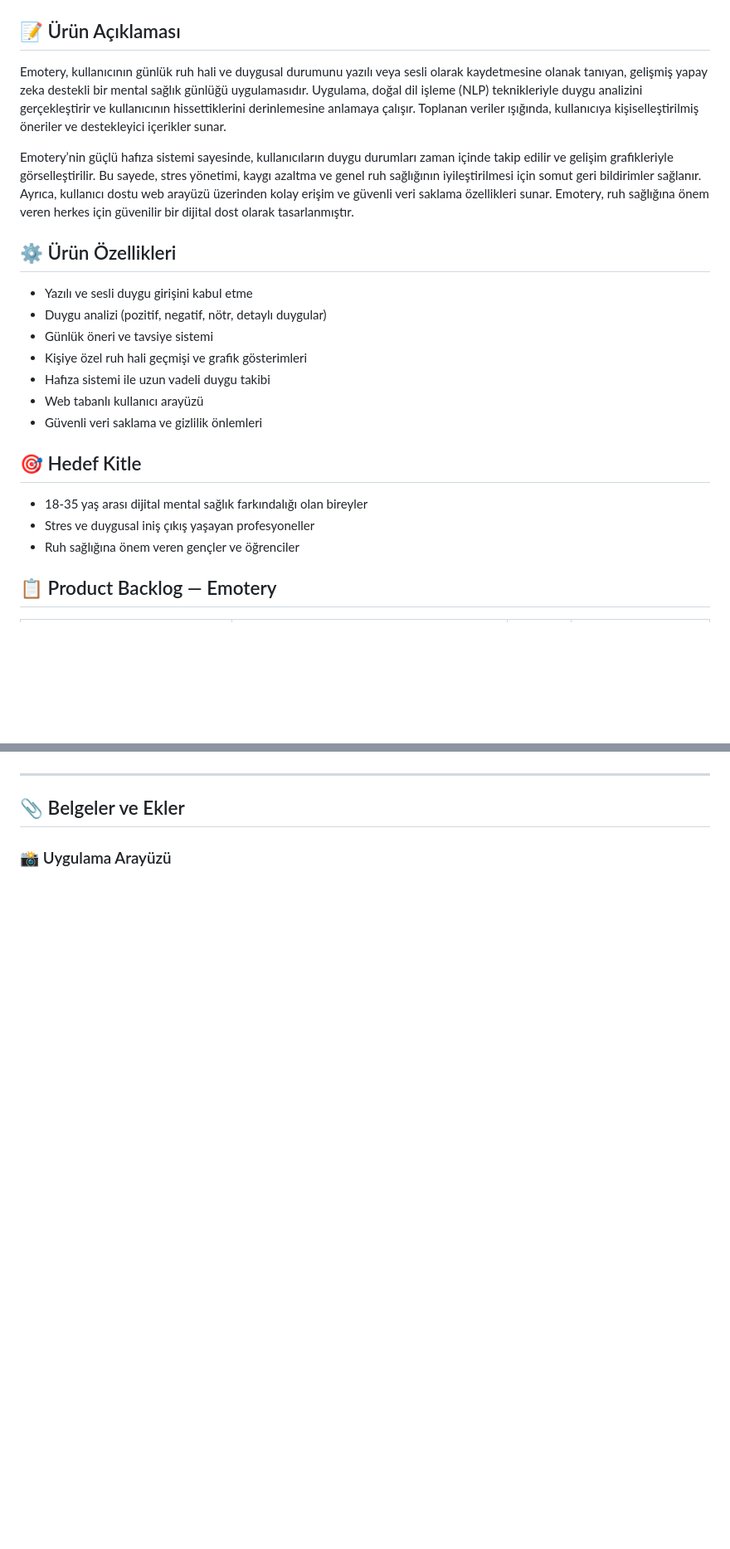
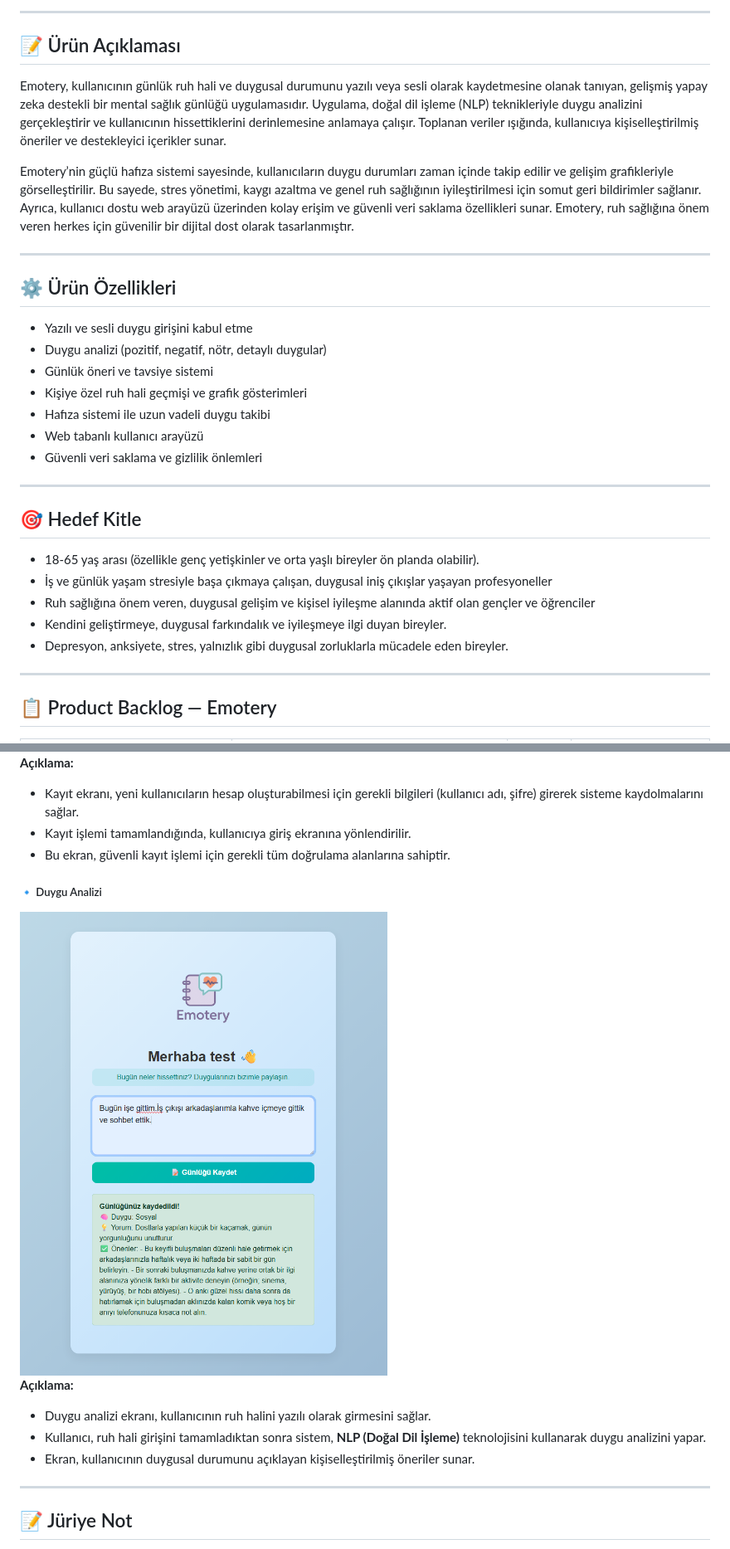
Before and after one commit to iremuslu/Bootcamp-AI209, a Markdown page: README.md, 2 parts joined by grey strips. Shown: that part at 83% size. Rendered like a GitHub page; folded sections open; blank space fills up the shorter version.

```diff
--- a/README.md
+++ b/README.md
@@ -15,10 +17,13 @@ AI209
 
+---
 
 
 ## 📝 Ürün Açıklaması
 Emotery, kullanıcının günlük ruh hali ve duygusal durumunu yazılı veya sesli olarak kaydetmesine olanak tanıyan, gelişmiş yapay zeka destekli bir mental sağlık günlüğü uygulamasıdır. Uygulama, doğal dil işleme (NLP) teknikleriyle duygu analizini gerçekleştirir ve kullanıcının hissettiklerini derinlemesine anlamaya çalışır. Toplanan veriler ışığında, kullanıcıya kişiselleştirilmiş öneriler ve destekleyici içerikler sunar.
 
 Emotery’nin güçlü hafıza sistemi sayesinde, kullanıcıların duygu durumları zaman içinde takip edilir ve gelişim grafikleriyle görselleştirilir. Bu sayede, stres yönetimi, kaygı azaltma ve genel ruh sağlığının iyileştirilmesi için somut geri bildirimler sağlanır. Ayrıca, kullanıcı dostu web arayüzü üzerinden kolay erişim ve güvenli veri saklama özellikleri sunar. Emotery, ruh sağlığına önem veren herkes için güvenilir bir dijital dost olarak tasarlanmıştır.
+
+---
 
 ## ⚙️ Ürün Özellikleri
 - Yazılı ve sesli duygu girişini kabul etme
@@ -29,10 +34,16 @@ Emotery’nin güçlü hafıza sistemi sayesinde, kullanıcıların duygu duruml
 - Web tabanlı kullanıcı arayüzü
 - Güvenli veri saklama ve gizlilik önlemleri
 
+---
+
 ## 🎯 Hedef Kitle
-- 18-35 yaş arası dijital mental sağlık farkındalığı olan bireyler
-- Stres ve duygusal iniş çıkış yaşayan profesyoneller
-- Ruh sağlığına önem veren gençler ve öğrenciler
+- 18-65 yaş arası (özellikle genç yetişkinler ve orta yaşlı bireyler ön planda olabilir).
+- İş ve günlük yaşam stresiyle başa çıkmaya çalışan, duygusal iniş çıkışlar yaşayan profesyoneller
+- Ruh sağlığına önem veren, duygusal gelişim ve kişisel iyileşme alanında aktif olan gençler ve öğrenciler
+- Kendini geliştirmeye, duygusal farkındalık ve iyileşmeye ilgi duyan bireyler.
+- Depresyon, anksiyete, stres, yalnızlık gibi duygusal zorluklarla mücadele eden bireyler.
+
+---
 
 ## 📋 Product Backlog — Emotery
 
@@ -125,6 +153,19 @@ Sprint sonunda hedeflenen tüm modüller başarıyla tamamlandı:
+**Açıklama:**
+- Kayıt ekranı, yeni kullanıcıların hesap oluşturabilmesi için gerekli bilgileri (kullanıcı adı, şifre) girerek sisteme kaydolmalarını sağlar.
+- Kayıt işlemi tamamlandığında, kullanıcıya giriş ekranına yönlendirilir.
+- Bu ekran, güvenli kayıt işlemi için gerekli tüm doğrulama alanlarına sahiptir.
+
+##### 🔹 Duygu Analizi
+<img src="https://github.com/iremuslu/Bootcamp-AI209/blob/main/images/dashboard2.png" alt="Emotery Logo" width="500" style="display: block; margin: 0;" />
+
+**Açıklama:**
+- Duygu analizi ekranı, kullanıcının ruh halini yazılı olarak girmesini sağlar.
+- Kullanıcı, ruh hali girişini tamamladıktan sonra sistem, **NLP (Doğal Dil İşleme)** teknolojisini kullanarak duygu analizini yapar.
+- Ekran, kullanıcının duygusal durumunu açıklayan kişiselleştirilmiş öneriler sunar.
+
 ---
 
-## 📎 Belgeler ve Ekler
+</details>
 
-### 📸 Uygulama Arayüzü
+## 📝 Jüriye Not
 
```
Also changed, not shown: other parts of README.md (+30 -15 lines).
